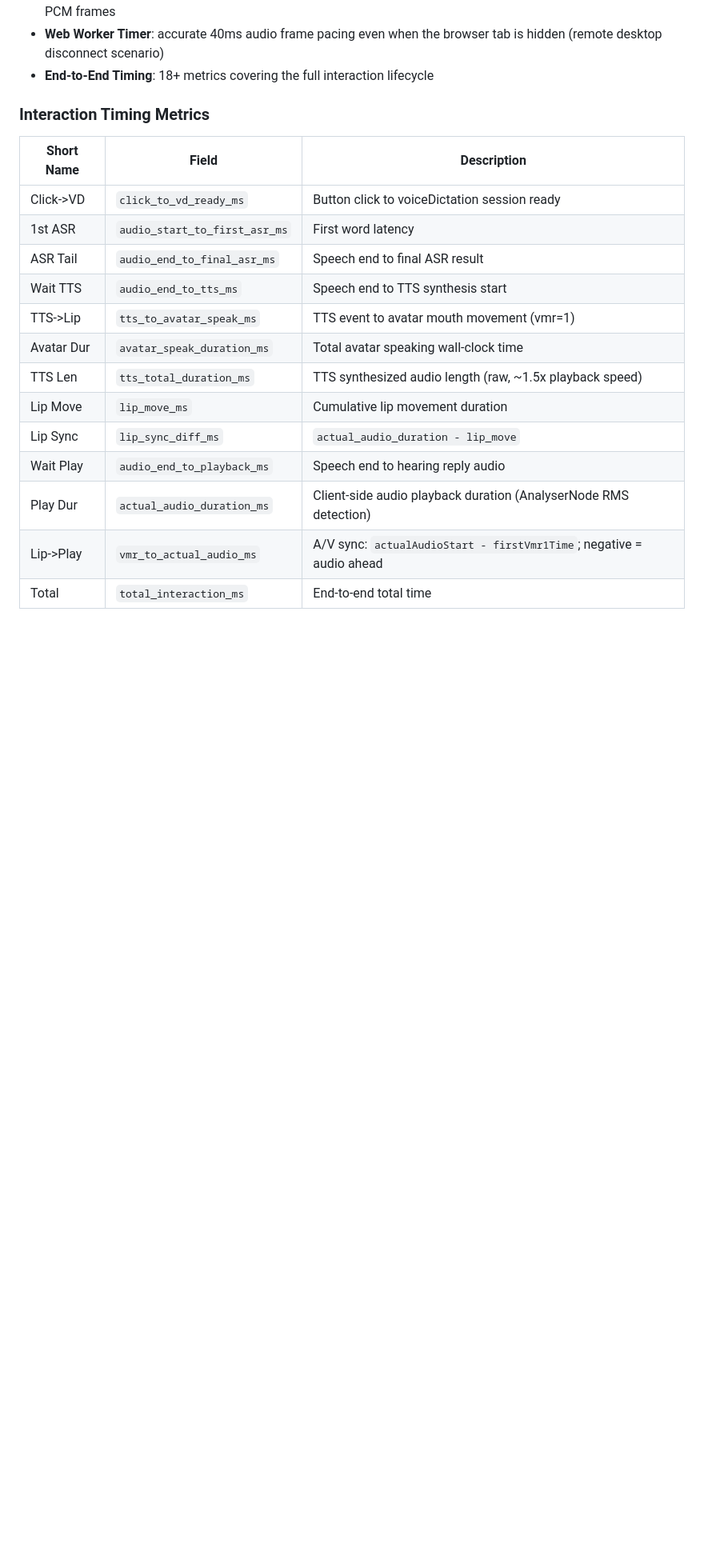
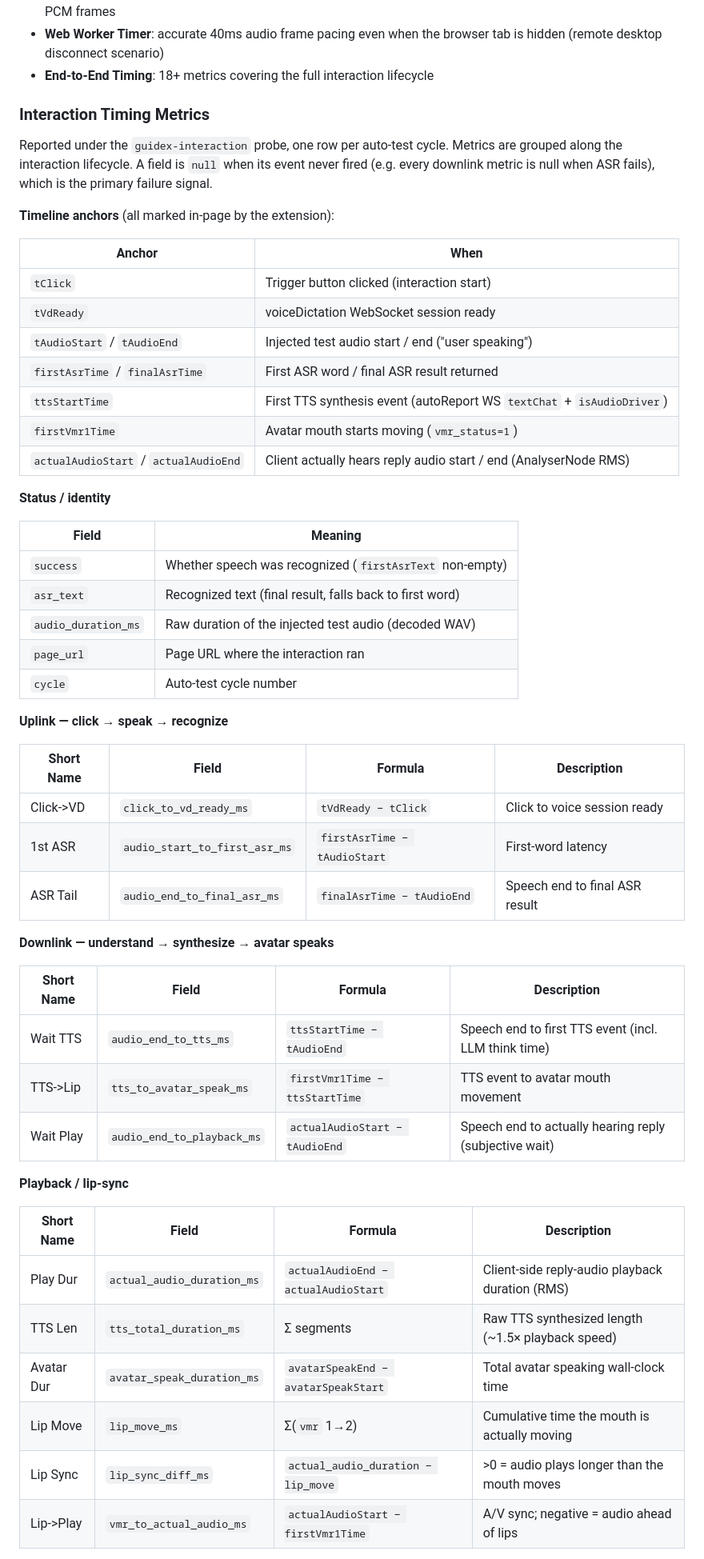
Before and after one commit to wingsfly/probex-webrtc-guidex-extension, a Markdown page: README.md, the part around one of its changes. Shown at 80% size. GitHub-like rendering; blank space fills up the shorter version.

Commit message:
docs: regroup interaction metrics by timeline with anchors + formulas
Co-Authored-By: Claude Opus 4.8 <noreply@anthropic.com>

```diff
--- a/README.md
+++ b/README.md
@@ -18,18 +18,57 @@ Chrome MV3 extension for monitoring WebRTC audio/video quality metrics on browse
 
 ### Interaction Timing Metrics
 
-| Short Name | Field | Description |
-|-----------|-------|-------------|
-| Click->VD | `click_to_vd_ready_ms` | Button click to voiceDictation session ready |
-| 1st ASR | `audio_start_to_first_asr_ms` | First word latency |
-| ASR Tail | `audio_end_to_final_asr_ms` | Speech end to final ASR result |
-| Wait TTS | `audio_end_to_tts_ms` | Speech end to TTS synthesis start |
-| TTS->Lip | `tts_to_avatar_speak_ms` | TTS event to avatar mouth movement (vmr=1) |
-| Avatar Dur | `avatar_speak_duration_ms` | Total avatar speaking wall-clock time |
-| TTS Len | `tts_total_duration_ms` | TTS synthesized audio length (raw, ~1.5x playback speed) |
-| Lip Move | `lip_move_ms` | Cumulative lip movement duration |
-| Lip Sync | `lip_sync_diff_ms` | `actual_audio_duration - lip_move` |
-| Wait Play | `audio_end_to_playback_ms` | Speech end to hearing reply audio |
-| Play Dur | `actual_audio_duration_ms` | Client-side audio playback duration (AnalyserNode RMS detection) |
-| Lip->Play | `vmr_to_actual_audio_ms` | A/V sync: `actualAudioStart - firstVmr1Time`; negative = audio ahead |
-| Total | `total_interaction_ms` | End-to-end total time |
+Reported under the `guidex-interaction` probe, one row per auto-test cycle.
+Metrics are grouped along the interaction lifecycle. A field is `null` when its
+event never fired (e.g. every downlink metric is null when ASR fails), which is
+the primary failure signal.
+
+**Timeline anchors** (all marked in-page by the extension):
+
+| Anchor | When |
+|--------|------|
+| `tClick` | Trigger button clicked (interaction start) |
+| `tVdReady` | voiceDictation WebSocket session ready |
+| `tAudioStart` / `tAudioEnd` | Injected test audio start / end ("user speaking") |
+| `firstAsrTime` / `finalAsrTime` | First ASR word / final ASR result returned |
+| `ttsStartTime` | First TTS synthesis event (autoReport WS `textChat` + `isAudioDriver`) |
+| `firstVmr1Time` | Avatar mouth starts moving (`vmr_status=1`) |
+| `actualAudioStart` / `actualAudioEnd` | Client actually hears reply audio start / end (AnalyserNode RMS) |
+
+**Status / identity**
+
+| Field | Meaning |
+|-------|---------|
+| `success` | Whether speech was recognized (`firstAsrText` non-empty) |
+| `asr_text` | Recognized text (final result, falls back to first word) |
+| `audio_duration_ms` | Raw duration of the injected test audio (decoded WAV) |
+| `page_url` | Page URL where the interaction ran |
+| `cycle` | Auto-test cycle number |
+
+**Uplink — click → speak → recognize**
+
+| Short Name | Field | Formula | Description |
+|-----------|-------|---------|-------------|
+| Click->VD | `click_to_vd_ready_ms` | `tVdReady − tClick` | Click to voice session ready |
+| 1st ASR | `audio_start_to_first_asr_ms` | `firstAsrTime − tAudioStart` | First-word latency |
+| ASR Tail | `audio_end_to_final_asr_ms` | `finalAsrTime − tAudioEnd` | Speech end to final ASR result |
+
+**Downlink — understand → synthesize → avatar speaks**
+
+| Short Name | Field | Formula | Description |
+|-----------|-------|---------|-------------|
+| Wait TTS | `audio_end_to_tts_ms` | `ttsStartTime − tAudioEnd` | Speech end to first TTS event (incl. LLM think time) |
+| TTS->Lip | `tts_to_avatar_speak_ms` | `firstVmr1Time − ttsStartTime` | TTS event to avatar mouth movement |
+| Wait Play | `audio_end_to_playback_ms` | `actualAudioStart − tAudioEnd` | Speech end to actually hearing reply (subjective wait) |
+
+**Playback / lip-sync**
+
+| Short Name | Field | Formula | Description |
+|-----------|-------|---------|-------------|
+| Play Dur | `actual_audio_duration_ms` | `actualAudioEnd − actualAudioStart` | Client-side reply-audio playback duration (RMS) |
+| TTS Len | `tts_total_duration_ms` | Σ segments | Raw TTS synthesized length (~1.5× playback speed) |
+| Avatar Dur | `avatar_speak_duration_ms` | `avatarSpeakEnd − avatarSpeakStart` | Total avatar speaking wall-clock time |
+| Lip Move | `lip_move_ms` | Σ(`vmr` 1→2) | Cumulative time the mouth is actually moving |
+| Lip Sync | `lip_sync_diff_ms` | `actual_audio_duration − lip_move` | >0 = audio plays longer than the mouth moves |
+| Lip->Play | `vmr_to_actual_audio_ms` | `actualAudioStart − firstVmr1Time` | A/V sync; negative = audio ahead of lips |
+
```
Also changed, not shown: other parts of README.md (+5 -0 lines).
